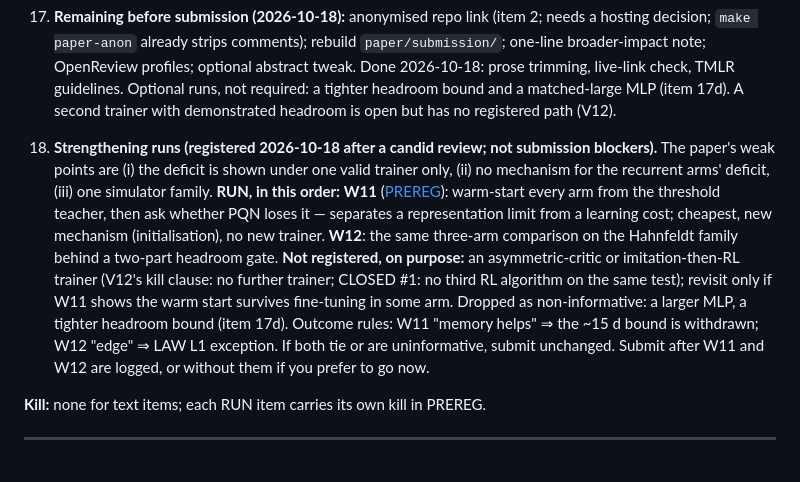
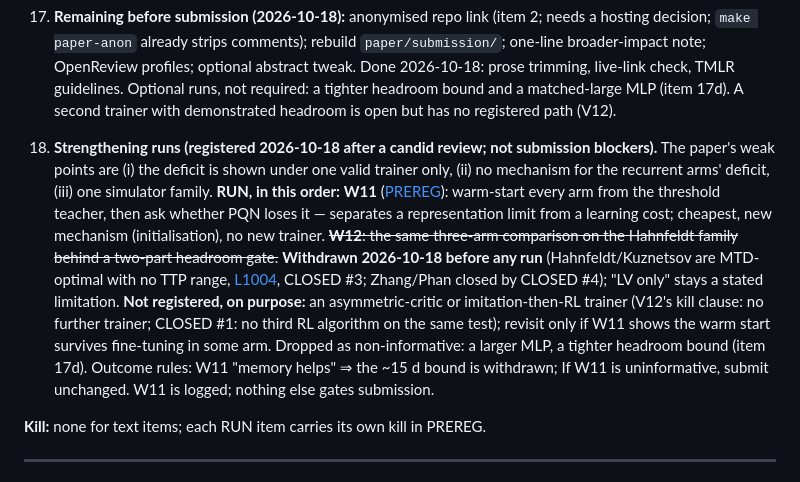
Before and after one commit to Dante-Berth/Continuous_Time_RL_Policies_for_Robust_Cancer_Adaptive_Therapy, a Markdown page: ROADMAP.md, the part around the change. Rendered like a GitHub page.

```diff
--- a/ROADMAP.md
+++ b/ROADMAP.md
@@ -406,7 +406,7 @@ Review of `paper/main.pdf` (11 pp, plain article). **Retargeted 2026-10-17 from
 17. **Second review round (2026-10-17, two outside reviews; both said the same three things).** (a) Done in text: the "at most ~15 d by memory" claim is now a split of one rule family's gain, not a ceiling (the per-patient search +23.1 is below the tuned threshold +26.0); duplicate bullet, S3 pointer, exposure-artefact sentence, a Reg. column in `tab:runs`, V8–V10/W8–W9 rows, `make paper-anon` strips the comments that leak log lines. (b) **Done, V12 ([L1578](adaptive_therapy/RESEARCH_LOG.md#L1578)): PPO as a second trainer; LAW L1's headroom gate failed (full-information MLP did not beat the MLP), so it is uninformative about trainers, and by its own kill rule no further trainer is registered. Descriptively the recurrent arms trail the MLP and collapse to open-loop in 12 and 22 of 40 cells. A trainer with demonstrated headroom would need a new mechanism or reward.** (c) **Done, V11 (PREREG V11, [L1558](adaptive_therapy/RESEARCH_LOG.md#L1558)): inconclusive against the gate, both sizes −47 to −49 d vs MLP; MLP and ODE-RNN were not scaled.** a capacity sweep for the LSTM (26, 64, 128 units) against the matched-capacity claim; gate +10 d vs the 26-unit LSTM at Tier 1. (d) **RUN, optional:** a tighter bound (better optimiser or a DP on the known state) so the headroom is a real optimum.
 16. **Remaining before submission (2026-10-18):** anonymised repo link (item 2; needs a hosting decision; `make paper-anon` already strips comments); rebuild `paper/submission/`; one-line broader-impact note; OpenReview profiles; optional abstract tweak. Done 2026-10-18: prose trimming, live-link check, TMLR guidelines. Optional runs, not required: a tighter headroom bound and a matched-large MLP (item 17d). A second trainer with demonstrated headroom is open but has no registered path (V12).
 
-18. **Strengthening runs (registered 2026-10-18 after a candid review; not submission blockers).** The paper's weak points are (i) the deficit is shown under one valid trainer only, (ii) no mechanism for the recurrent arms' deficit, (iii) one simulator family. **RUN, in this order:** **W11** ([PREREG](adaptive_therapy/PREREG.md)): warm-start every arm from the threshold teacher, then ask whether PQN loses it — separates a representation limit from a learning cost; cheapest, new mechanism (initialisation), no new trainer. **W12**: the same three-arm comparison on the Hahnfeldt family behind a two-part headroom gate. **Not registered, on purpose:** an asymmetric-critic or imitation-then-RL trainer (V12's kill clause: no further trainer; CLOSED #1: no third RL algorithm on the same test); revisit only if W11 shows the warm start survives fine-tuning in some arm. Dropped as non-informative: a larger MLP, a tighter headroom bound (item 17d). Outcome rules: W11 "memory helps" ⇒ the ~15 d bound is withdrawn; W12 "edge" ⇒ LAW L1 exception. If both tie or are uninformative, submit unchanged. Submit after W11 and W12 are logged, or without them if you prefer to go now.
+18. **Strengthening runs (registered 2026-10-18 after a candid review; not submission blockers).** The paper's weak points are (i) the deficit is shown under one valid trainer only, (ii) no mechanism for the recurrent arms' deficit, (iii) one simulator family. **RUN, in this order:** **W11** ([PREREG](adaptive_therapy/PREREG.md)): warm-start every arm from the threshold teacher, then ask whether PQN loses it — separates a representation limit from a learning cost; cheapest, new mechanism (initialisation), no new trainer. ~~**W12**: the same three-arm comparison on the Hahnfeldt family behind a two-part headroom gate.~~ **Withdrawn 2026-10-18 before any run** (Hahnfeldt/Kuznetsov are MTD-optimal with no TTP range, [L1004](adaptive_therapy/RESEARCH_LOG.md#L1004), CLOSED #3; Zhang/Phan closed by CLOSED #4); "LV only" stays a stated limitation. **Not registered, on purpose:** an asymmetric-critic or imitation-then-RL trainer (V12's kill clause: no further trainer; CLOSED #1: no third RL algorithm on the same test); revisit only if W11 shows the warm start survives fine-tuning in some arm. Dropped as non-informative: a larger MLP, a tighter headroom bound (item 17d). Outcome rules: W11 "memory helps" ⇒ the ~15 d bound is withdrawn; If W11 is uninformative, submit unchanged. W11 is logged; nothing else gates submission.
 
 **Kill:** none for text items; each RUN item carries its own kill in PREREG.
 
```
Also changed, not shown: adaptive_therapy/PREREG.md (+1 -0 lines).
